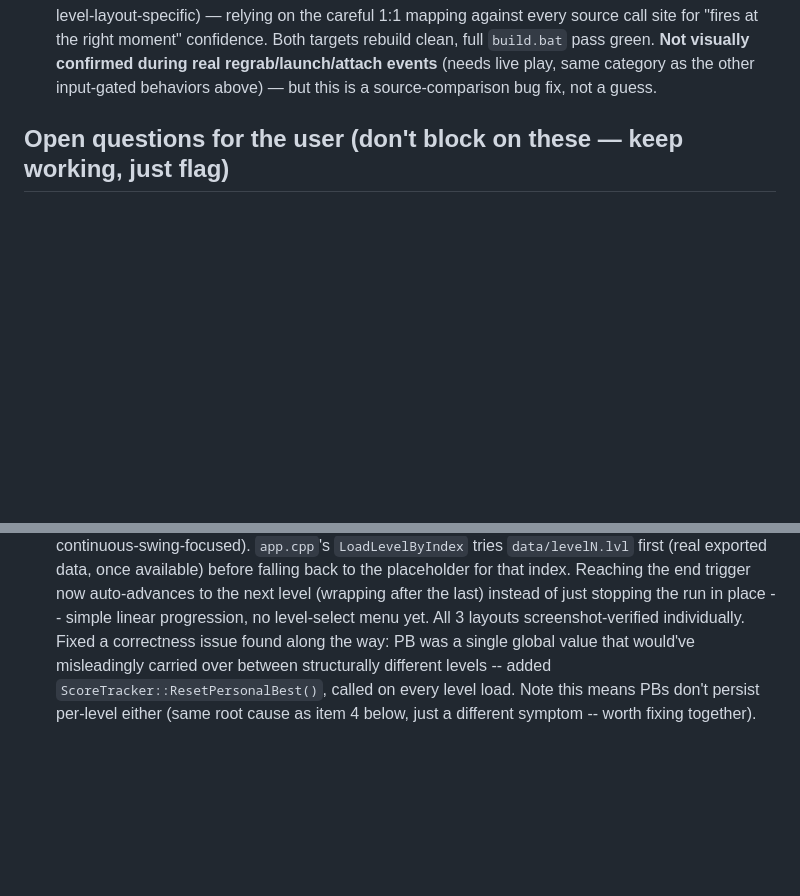
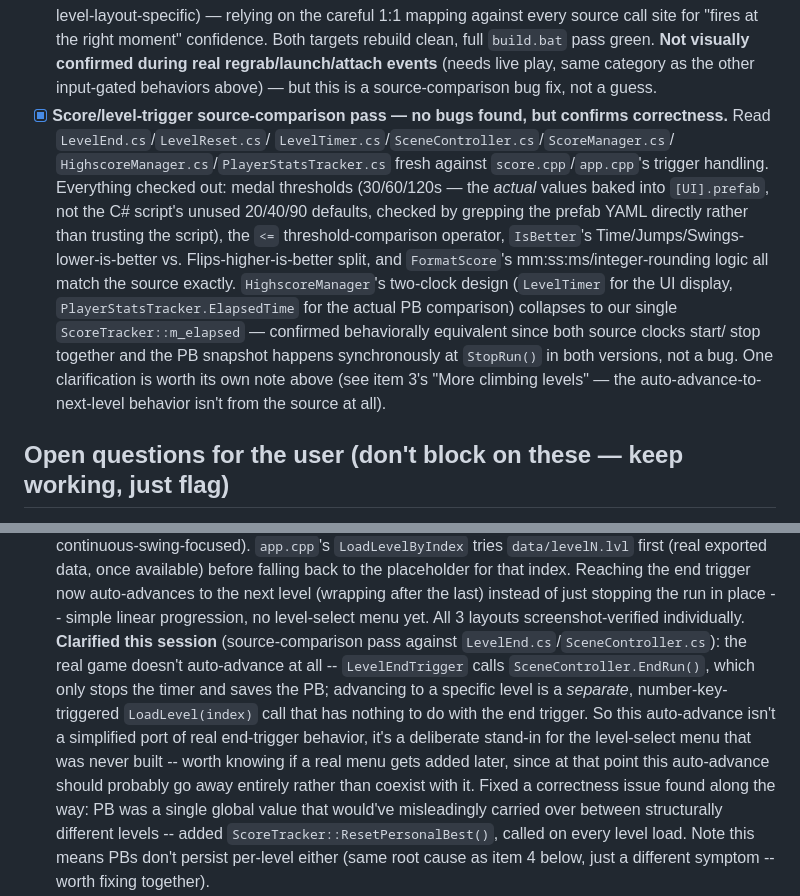
Before and after one commit to WemyssJ/Crux-PS3, a Markdown page: TODO.md, 2 parts joined by grey strips. Rendered like a GitHub page; blank space fills up the shorter version.

Commit message:
Document a score/level-trigger source-comparison pass (no bugs found)
Read LevelEnd.cs/LevelReset.cs/LevelTimer.cs/SceneController.cs/
ScoreManager.cs/HighscoreManager.cs/PlayerStatsTracker.cs fresh
against score.cpp/app.cpp's trigger handling. Everything checks out:
medal thresholds (confirmed against [UI].prefab's actual serialized
values, not the C# script's unused defaults), the <= threshold
operator, IsBetter's per-ScoreType comparison direction, FormatScore's
rounding, and HighscoreManager's two-clock design collapsing cleanly
to our single ScoreTracker clock.

One clarification worth keeping: the real game's end trigger doesn't
auto-advance levels at all (that's a separate, number-key-triggered
LoadLevel call) -- our auto-advance is a deliberate stand-in for the
missing level-select menu, not a port of real end-trigger behavior.
Noted in the "More climbing levels" done-item so it isn't mistaken
for a faithful port later.

Co-Authored-By: Claude Sonnet 5 <noreply@anthropic.com>
Claude-Session: https://claude.ai/code/session_01WKeHbG6Y8rvhBtZb1eXNq6

```diff
--- a/TODO.md
+++ b/TODO.md
@@ -121,6 +121,25 @@ the project root, that's a bug, not intended.
       **Not visually confirmed during real regrab/launch/attach events**
       (needs live play, same category as the other input-gated behaviors
       above) — but this is a source-comparison bug fix, not a guess.
+- [x] **Score/level-trigger source-comparison pass — no bugs found, but
+      confirms correctness.** Read `LevelEnd.cs`/`LevelReset.cs`/
+      `LevelTimer.cs`/`SceneController.cs`/`ScoreManager.cs`/
+      `HighscoreManager.cs`/`PlayerStatsTracker.cs` fresh against
+      `score.cpp`/`app.cpp`'s trigger handling. Everything checked out:
+      medal thresholds (30/60/120s — the *actual* values baked into
+      `[UI].prefab`, not the C# script's unused 20/40/90 defaults, checked
+      by grepping the prefab YAML directly rather than trusting the
+      script), the `<=` threshold-comparison operator, `IsBetter`'s
+      Time/Jumps/Swings-lower-is-better vs. Flips-higher-is-better split,
+      and `FormatScore`'s mm:ss:ms/integer-rounding logic all match the
+      source exactly. `HighscoreManager`'s two-clock design (`LevelTimer`
+      for the UI display, `PlayerStatsTracker.ElapsedTime` for the actual
+      PB comparison) collapses to our single `ScoreTracker::m_elapsed` —
+      confirmed behaviorally equivalent since both source clocks start/
+      stop together and the PB snapshot happens synchronously at
+      `StopRun()` in both versions, not a bug. One clarification is worth
+      its own note above (see item 3's "More climbing levels" — the
+      auto-advance-to-next-level behavior isn't from the source at all).
 
 ## Open questions for the user (don't block on these — keep working, just flag)
 
@@ -242,6 +261,16 @@ it can't be tested on hardware yet.
    now auto-advances to the next level (wrapping after the last) instead of
    just stopping the run in place -- simple linear progression, no
    level-select menu yet. All 3 layouts screenshot-verified individually.
+   **Clarified this session** (source-comparison pass against
+   `LevelEnd.cs`/`SceneController.cs`): the real game doesn't auto-advance
+   at all -- `LevelEndTrigger` calls `SceneController.EndRun()`, which only
+   stops the timer and saves the PB; advancing to a specific level is a
+   *separate*, number-key-triggered `LoadLevel(index)` call that has
+   nothing to do with the end trigger. So this auto-advance isn't a
+   simplified port of real end-trigger behavior, it's a deliberate stand-in
+   for the level-select menu that was never built -- worth knowing if a
+   real menu gets added later, since at that point this auto-advance
+   should probably go away entirely rather than coexist with it.
    Fixed a correctness issue found along the way: PB was a single global
    value that would've misleadingly carried over between structurally
    different levels -- added `ScoreTracker::ResetPersonalBest()`, called on
```
